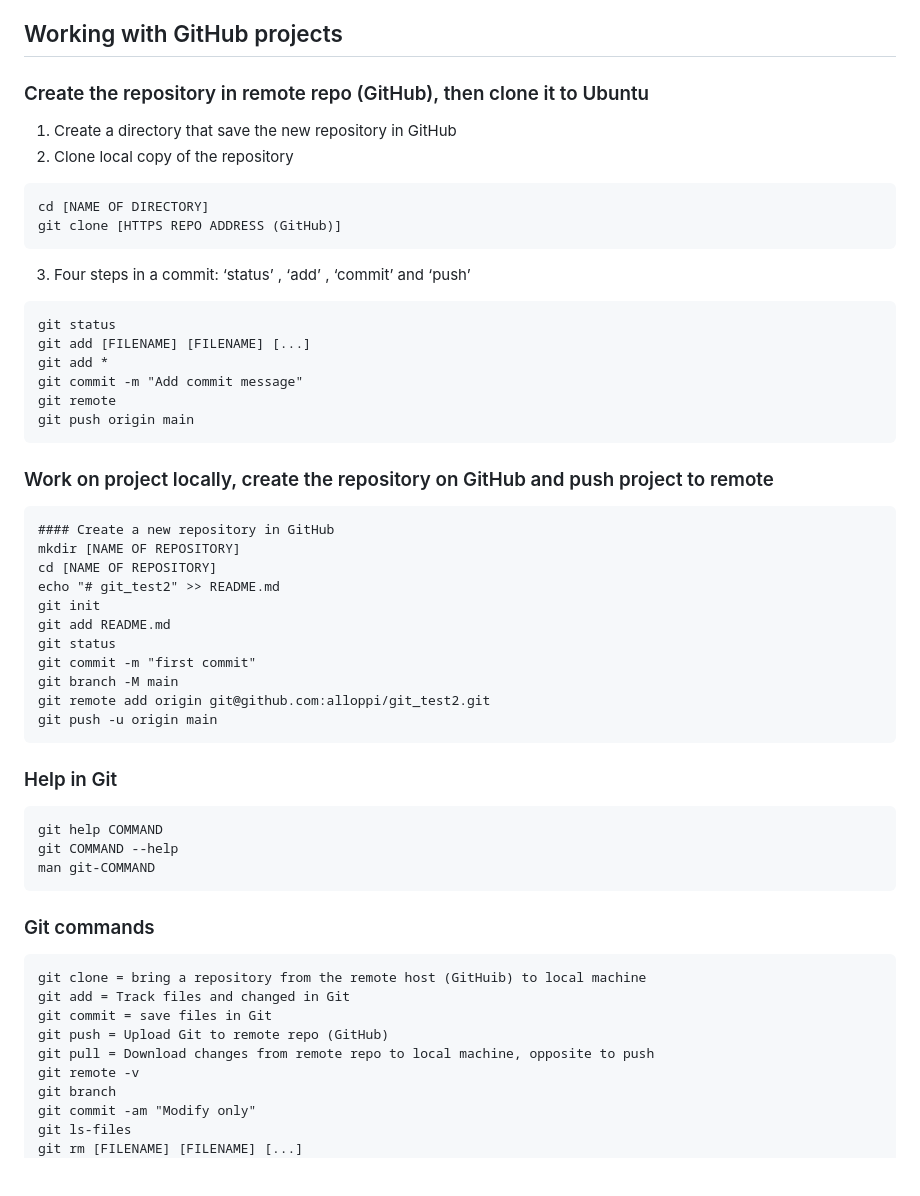
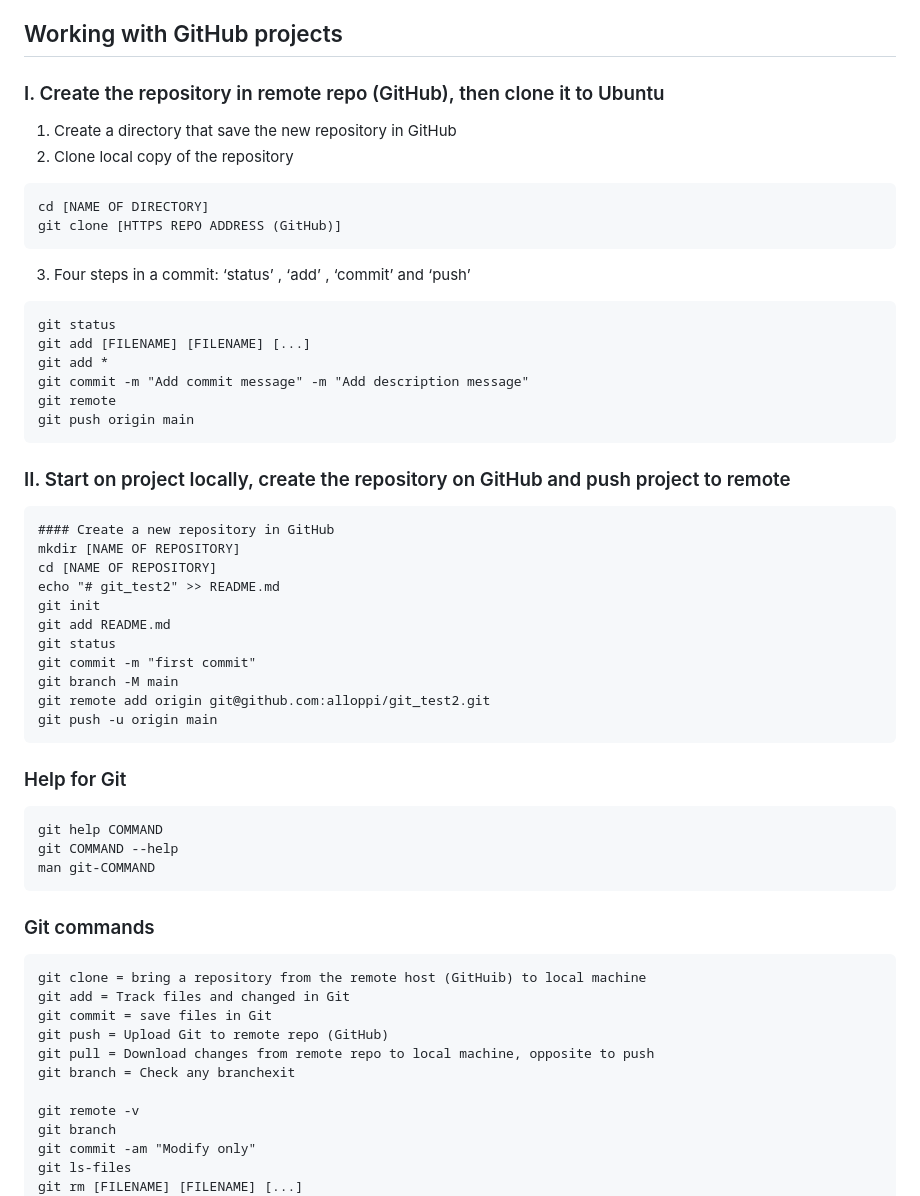
Before and after one commit to alloppi/git_test2, a Markdown page: README.md, the part around the change. Drawn GitHub-style; blank space fills up the shorter version.

Commit message:
Minor changed
Add README description message

````diff
--- a/README.md
+++ b/README.md
@@ -34,7 +34,7 @@ git config --global difftool.vscode.cmd "code --wait --diff $LOCAL $REMOTE"
 Setup GitHub SSH sccess [GitHub SSH](https://docs.github.com/en/authentication/connecting-to-github-with-ssh).
 
 ## Working with GitHub projects
-### Create the repository in remote repo (GitHub), then clone it to Ubuntu
+### I. Create the repository in remote repo (GitHub), then clone it to Ubuntu
 1. Create a directory that save the new repository in GitHub
 2. Clone local copy of the repository
 ```
@@ -46,11 +46,11 @@ git clone [HTTPS REPO ADDRESS (GitHub)]
 git status
 git add [FILENAME] [FILENAME] [...]
 git add *
-git commit -m "Add commit message"
+git commit -m "Add commit message" -m "Add description message"
 git remote
 git push origin main
 ```
-### Work on project locally, create the repository on GitHub and push project to remote
+### II. Start on project locally, create the repository on GitHub and push project to remote
 ```
 #### Create a new repository in GitHub
 mkdir [NAME OF REPOSITORY]
@@ -65,7 +65,7 @@ git remote add origin git@github.com:alloppi/git_test2.git
 git push -u origin main
 ```
 
-### Help in Git
+### Help for Git
 ```
 git help COMMAND
 git COMMAND --help
@@ -79,6 +79,8 @@ git add = Track files and changed in Git
 git commit = save files in Git
 git push = Upload Git to remote repo (GitHub)
 git pull = Download changes from remote repo to local machine, opposite to push
+git branch = Check any branchexit
+
 git remote -v
 git branch
 git commit -am "Modify only"
````
